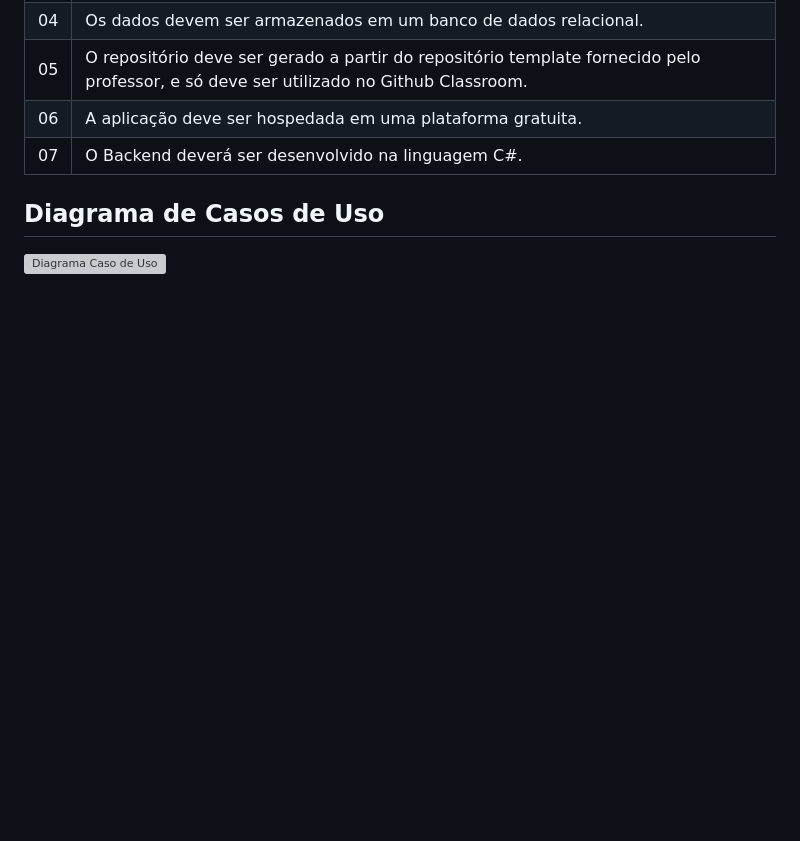
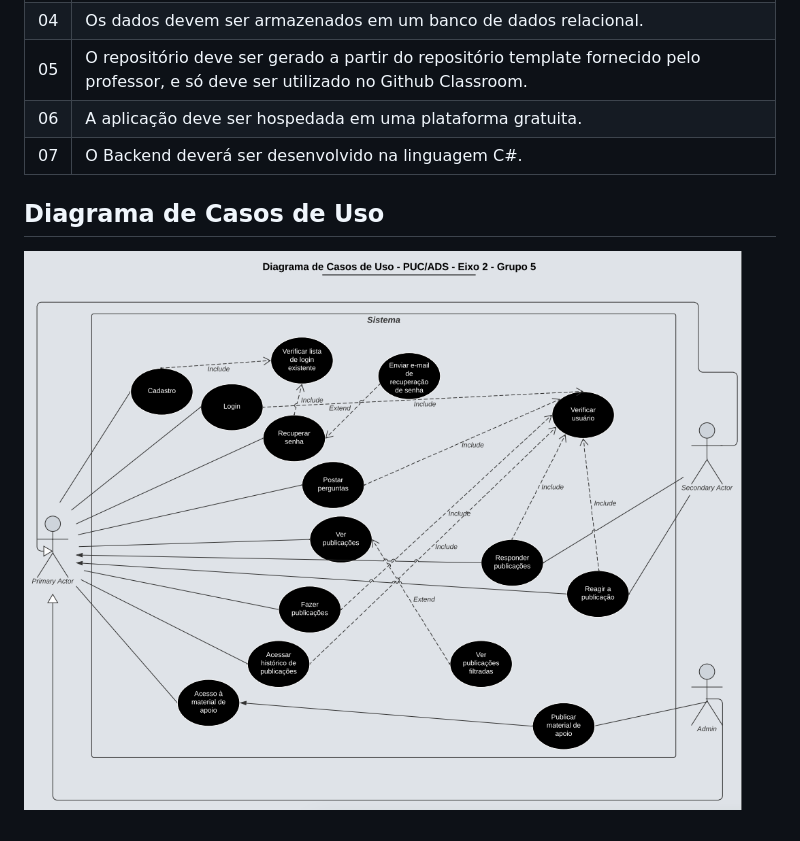
Before and after one commit to ICEI-PUC-Minas-PMV-ADS/pmv-ads-2023-1-e2-proj-int-t2-pmv-ads-2023-1-e2-t2-time5-study2gether, a Markdown page: docs/02-Especificação do Projeto.md, the part around the change. Rendered like a GitHub page; blank space fills up the shorter version; grey boxes are pictures that could not be loaded.

```diff
--- a/docs/02-Especificação do Projeto.md
+++ b/docs/02-Especificação do Projeto.md
@@ -152,4 +152,4 @@ A tabela abaixo apresenta as limitações que afetam a execução deste projeto
 
 ## Diagrama de Casos de Uso
 
-![Diagrama Caso de Uso](img/Diagrama_Caso_de_Uso.jpg)
+![Diagrama Caso de Uso](img/diagramacasodeuso.png)
```
